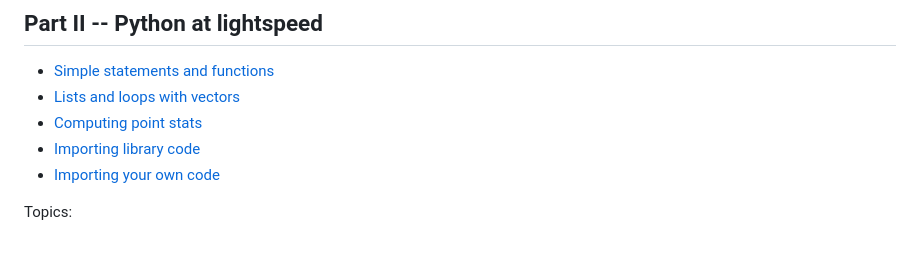
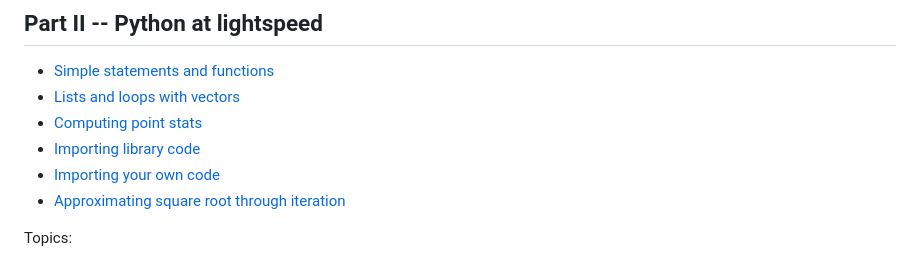
Before and after one commit to parrt/msan501-old, a Markdown page: README.md, the part around the change. Rendered like a GitHub page.

Commit message:
add sqrt notes

```diff
--- a/README.md
+++ b/README.md
@@ -74,6 +74,7 @@ This class is pass/fail and we expect most people to pass, but those getting bel
 * [Computing point stats](notes/stats.md)
 * [Importing library code](notes/imports.md)
 * [Importing your own code](notes/myimport.md)
+* [Approximating square root through iteration](notes/sqrt.md)
 
 Topics:
 
```
Also changed, not shown: notes/myimport.md (+2 -0 lines), notes/sqrt.md (added, +57 -0 lines), notes/figures/sqrt-recurrence.png (added).
